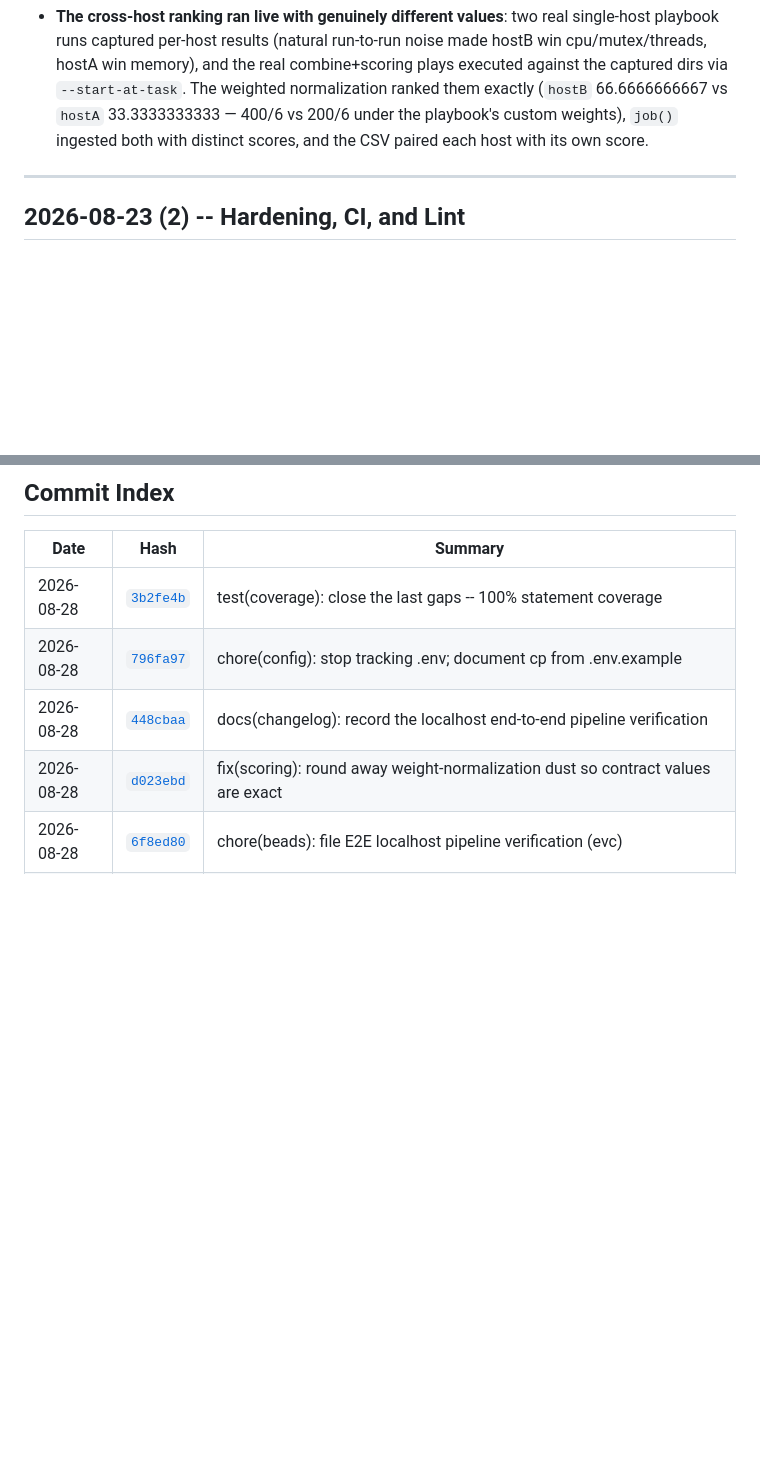
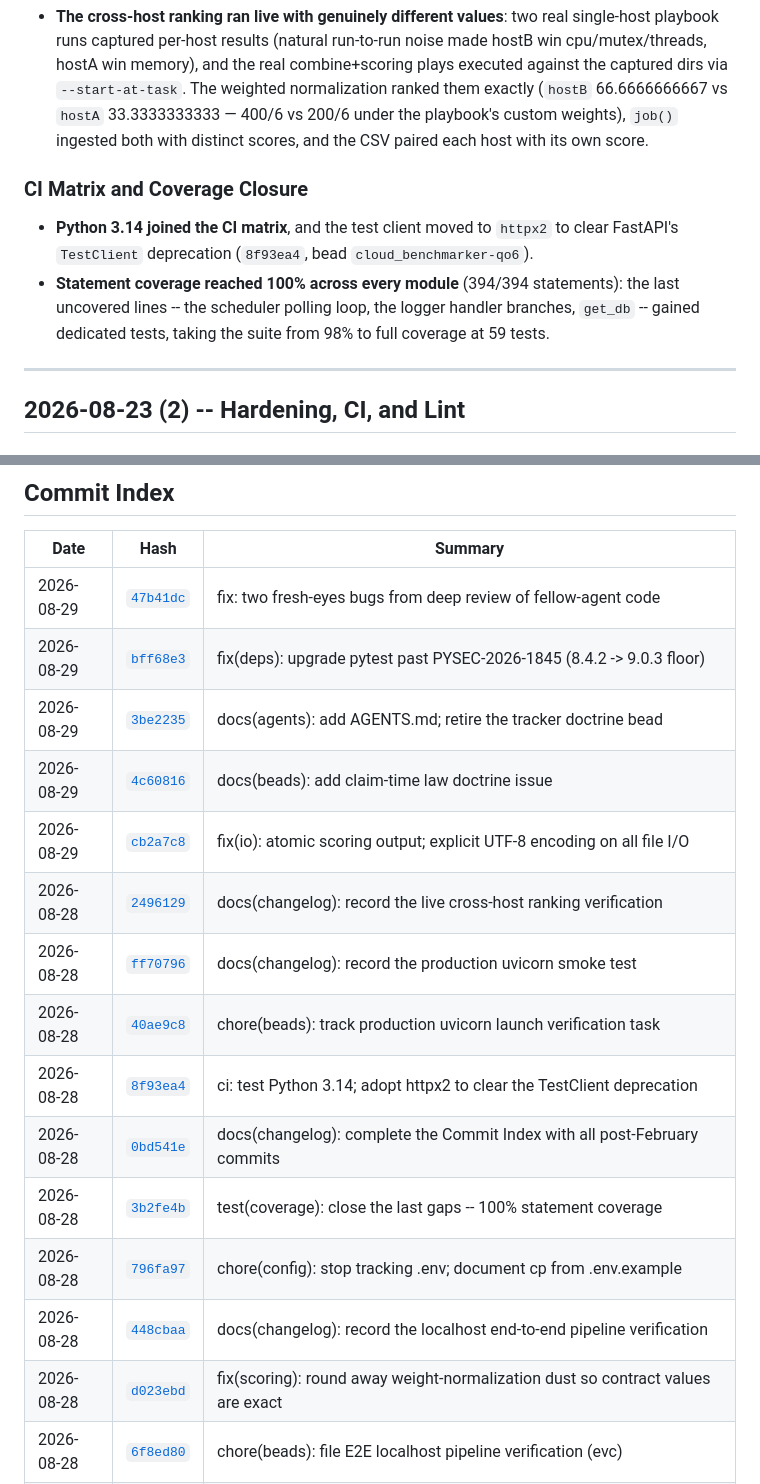
Before and after one commit to Dicklesworthstone/cloud_benchmarker, a Markdown page: CHANGELOG.md, 2 parts joined by grey strips. GitHub-like rendering; blank space fills up the shorter version.

```diff
--- a/CHANGELOG.md
+++ b/CHANGELOG.md
@@ -44,6 +71,11 @@ Repository: <https://github.com/Dicklesworthstone/cloud_benchmarker>
 - **The multi-host mechanics were verified live with a two-host run** (two `connection=local` inventory entries, scratch `HOME`): the combine stage joined both per-host fetch directories, scoring emitted two exact neutral-`50.0` entries (the float-dust fix holds for N hosts), one `job()` tick landed two raw rows sharing a run timestamp plus two overall rows, the historical CSV paired each host with its own score, and the charts rendered multi-host traces.
 - **The canonical production launch was smoke-tested under real uvicorn** (scratch-`HOME` artifacts, loopback bind): all four endpoints plus `/docs` and the dashboard served correctly over real HTTP — including the documented 422 validation on a bogus `time_period` — the uvicorn-spawned scheduler thread ran its real first tick inside the server (staleness guard skipped the playbook on fresh data and still ingested), and a graceful SIGTERM produced the full ordered teardown with `engine.dispose()` and zero errors.
 - **The cross-host ranking ran live with genuinely different values**: two real single-host playbook runs captured per-host results (natural run-to-run noise made hostB win cpu/mutex/threads, hostA win memory), and the real combine+scoring plays executed against the captured dirs via `--start-at-task`. The weighted normalization ranked them exactly (`hostB` 66.6666666667 vs `hostA` 33.3333333333 — 400/6 vs 200/6 under the playbook's custom weights), `job()` ingested both with distinct scores, and the CSV paired each host with its own score.
+
+### CI Matrix and Coverage Closure
+
+- **Python 3.14 joined the CI matrix**, and the test client moved to `httpx2` to clear FastAPI's `TestClient` deprecation (`8f93ea4`, bead `cloud_benchmarker-qo6`).
+- **Statement coverage reached 100% across every module** (394/394 statements): the last uncovered lines -- the scheduler polling loop, the logger handler branches, `get_db` -- gained dedicated tests, taking the suite from 98% to full coverage at 59 tests.
 
 ---
 
@@ -294,6 +326,16 @@ Introduced in the first commit:
 
 | Date | Hash | Summary |
 |------|------|---------|
+| 2026-08-29 | [`47b41dc`](https://github.com/Dicklesworthstone/cloud_benchmarker/commit/47b41dc32315a0f784591452fc1da68a421633cd) | fix: two fresh-eyes bugs from deep review of fellow-agent code |
+| 2026-08-29 | [`bff68e3`](https://github.com/Dicklesworthstone/cloud_benchmarker/commit/bff68e3a5c53857cda8edbbb0360fc0bc3967d47) | fix(deps): upgrade pytest past PYSEC-2026-1845 (8.4.2 -> 9.0.3 floor) |
+| 2026-08-29 | [`3be2235`](https://github.com/Dicklesworthstone/cloud_benchmarker/commit/3be2235310f9a87161999fe38f5889bf5e2bb153) | docs(agents): add AGENTS.md; retire the tracker doctrine bead |
+| 2026-08-29 | [`4c60816`](https://github.com/Dicklesworthstone/cloud_benchmarker/commit/4c60816e4810f48475efebfdbd913f3a30663331) | docs(beads): add claim-time law doctrine issue |
+| 2026-08-29 | [`cb2a7c8`](https://github.com/Dicklesworthstone/cloud_benchmarker/commit/cb2a7c8905e2c1e9b9124864d03caabc162034fb) | fix(io): atomic scoring output; explicit UTF-8 encoding on all file I/O |
+| 2026-08-28 | [`2496129`](https://github.com/Dicklesworthstone/cloud_benchmarker/commit/2496129a21ef12126d85aad2838442b06fce586f) | docs(changelog): record the live cross-host ranking verification |
+| 2026-08-28 | [`ff70796`](https://github.com/Dicklesworthstone/cloud_benchmarker/commit/ff707963aaec5451892cd832ba059c76aa45eb41) | docs(changelog): record the production uvicorn smoke test |
+| 2026-08-28 | [`40ae9c8`](https://github.com/Dicklesworthstone/cloud_benchmarker/commit/40ae9c85a5c8b2c19aed986d78944fb79282e9fa) | chore(beads): track production uvicorn launch verification task |
+| 2026-08-28 | [`8f93ea4`](https://github.com/Dicklesworthstone/cloud_benchmarker/commit/8f93ea4fde6712d9fd8557a501108720f2e24f17) | ci: test Python 3.14; adopt httpx2 to clear the TestClient deprecation |
+| 2026-08-28 | [`0bd541e`](https://github.com/Dicklesworthstone/cloud_benchmarker/commit/0bd541eabc74241c3aa8190019574592f7ded7ff) | docs(changelog): complete the Commit Index with all post-February commits |
 | 2026-08-28 | [`3b2fe4b`](https://github.com/Dicklesworthstone/cloud_benchmarker/commit/3b2fe4b7404f9edf0e1386a1f030f632ab221b44) | test(coverage): close the last gaps -- 100% statement coverage |
 | 2026-08-28 | [`796fa97`](https://github.com/Dicklesworthstone/cloud_benchmarker/commit/796fa9773879ea1af7a8d5b06ac4b7adbbf9df24) | chore(config): stop tracking .env; document cp from .env.example |
 | 2026-08-28 | [`448cbaa`](https://github.com/Dicklesworthstone/cloud_benchmarker/commit/448cbaa972c459f360ce6238097e4060b5d28798) | docs(changelog): record the localhost end-to-end pipeline verification |
```
Also changed, not shown: other parts of CHANGELOG.md (+27 -0 lines).
